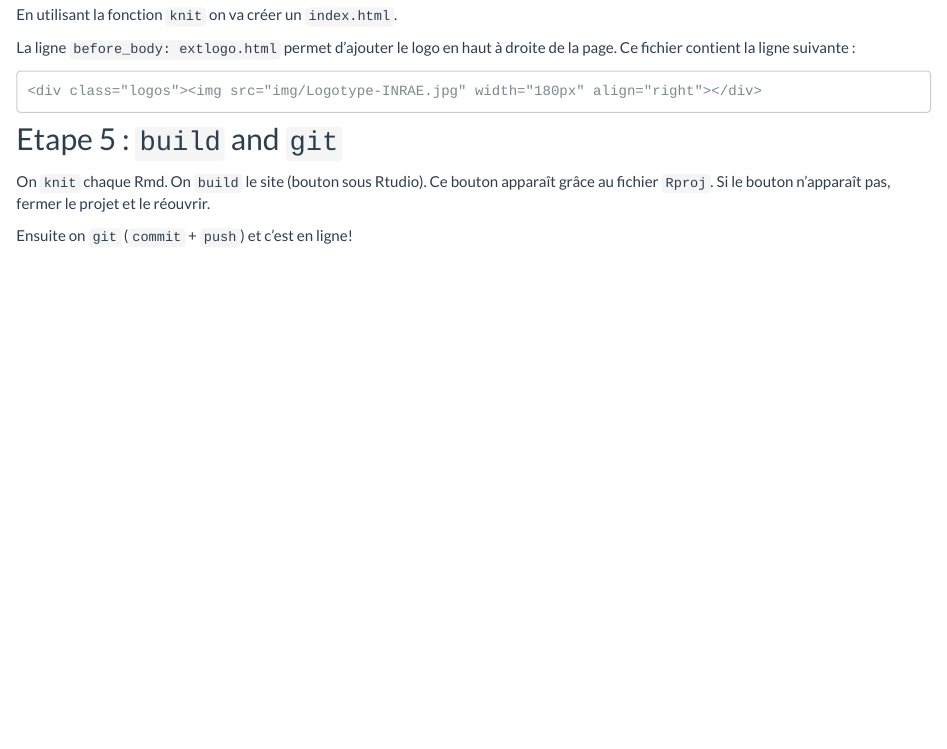
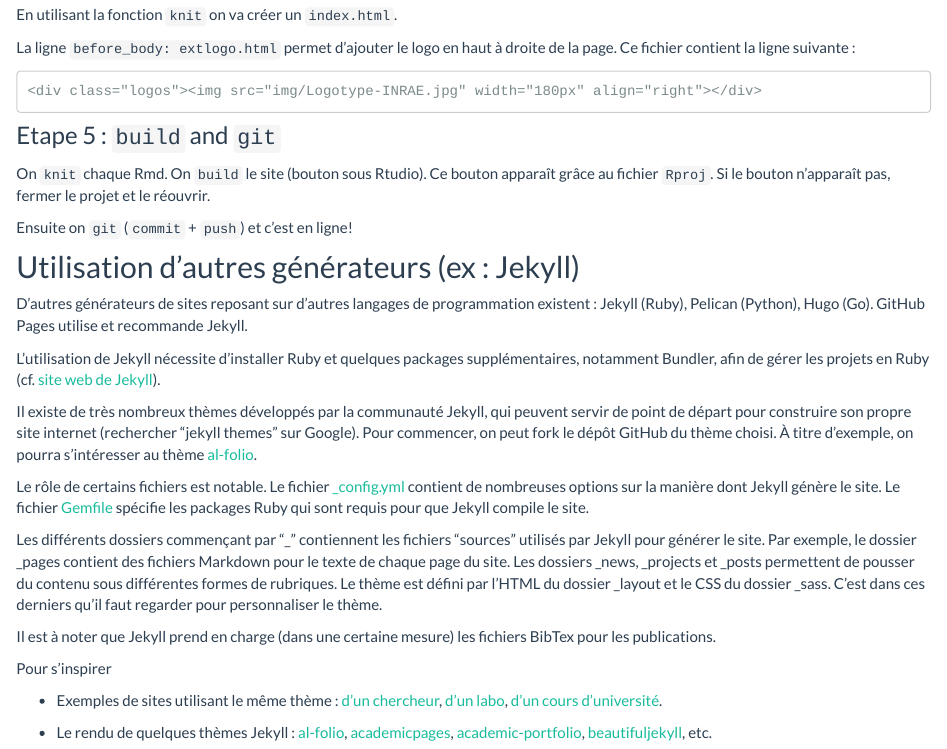
Before and after one commit to StateOfTheR/finistR2021, an R Markdown document (webpages.Rmd): the page in a window 1100 px wide, from 2840 px down. Rendered offline with R 4.5, knitr and Pandoc, with nearby package versions; long lines of code are wrapped.

Commit message:
ADD autre méthode pour site internet

`````diff
--- a/webpages.Rmd
+++ b/webpages.Rmd
@@ -157,8 +157,28 @@ La ligne `before_body: extlogo.html` permet d'ajouter le logo en haut à droite
 <div class="logos"><img src="img/Logotype-INRAE.jpg" width="180px" align="right"></div>
 ````
 
-## Etape 5 : `build` and `git`
+### Etape 5 : `build` and `git`
 
 On `knit` chaque Rmd.  On `build` le site (bouton sous Rtudio).  Ce bouton apparaît grâce au fichier `Rproj`. Si le bouton n'apparaît pas,  fermer le projet et le réouvrir.
 
 Ensuite on `git` (`commit` + `push`)  et c'est en ligne!
+
+## Utilisation d'autres générateurs (ex : Jekyll)
+
+D'autres générateurs de sites reposant sur d'autres langages de programmation existent : Jekyll (Ruby), Pelican (Python), Hugo (Go). GitHub Pages utilise et recommande Jekyll.
+
+L'utilisation de Jekyll nécessite d'installer Ruby et quelques packages supplémentaires, notamment Bundler, afin de gérer les projets en Ruby (cf. [site web de Jekyll](https://jekyllrb.com)).
+
+Il existe de très nombreux thèmes développés par la communauté Jekyll, qui peuvent servir de point de départ pour construire son propre site internet (rechercher "jekyll themes" sur Google). Pour commencer, on peut fork le dépôt GitHub du thème choisi. À titre d'exemple, on pourra s'intéresser au thème [al-folio](https://github.com/alshedivat/al-folio).
+
+Le rôle de certains fichiers est notable. Le fichier [_config.yml](https://jekyllrb.com/docs/configuration/) contient de nombreuses options sur la manière dont Jekyll génère le site. Le fichier [Gemfile](https://jekyllrb.com/docs/ruby-101/) spécifie les packages Ruby qui sont requis pour que Jekyll compile le site.
+
+Les différents dossiers commençant par "_" contiennent les fichiers "sources" utilisés par Jekyll pour générer le site. Par exemple, le dossier _pages contient des fichiers Markdown pour le texte de chaque page du site. Les dossiers _news, _projects et _posts permettent de pousser du contenu sous différentes formes de rubriques. Le thème est défini par l'HTML du dossier _layout et le CSS du dossier _sass. C'est dans ces derniers qu'il faut regarder pour personnaliser le thème.
+
+Il est à noter que Jekyll prend en charge (dans une certaine mesure) les fichiers BibTex pour les publications.
+
+Pour s'inspirer
+
+- Exemples de sites utilisant le même thème : [d'un chercheur](https://jchiquet.github.io/), [d'un labo](https://decisionlab.ucsf.edu/), [d'un cours d'université](https://sailinglab.github.io/pgm-spring-2019/).
+
+- Le rendu de quelques thèmes Jekyll : [al-folio](https://alshedivat.github.io/al-folio/), [academicpages](https://academicpages.github.io), [academic-portfolio](https://ys1998.github.io/academic-portfolio/), [beautifuljekyll](https://beautifuljekyll.com/), etc.
`````
